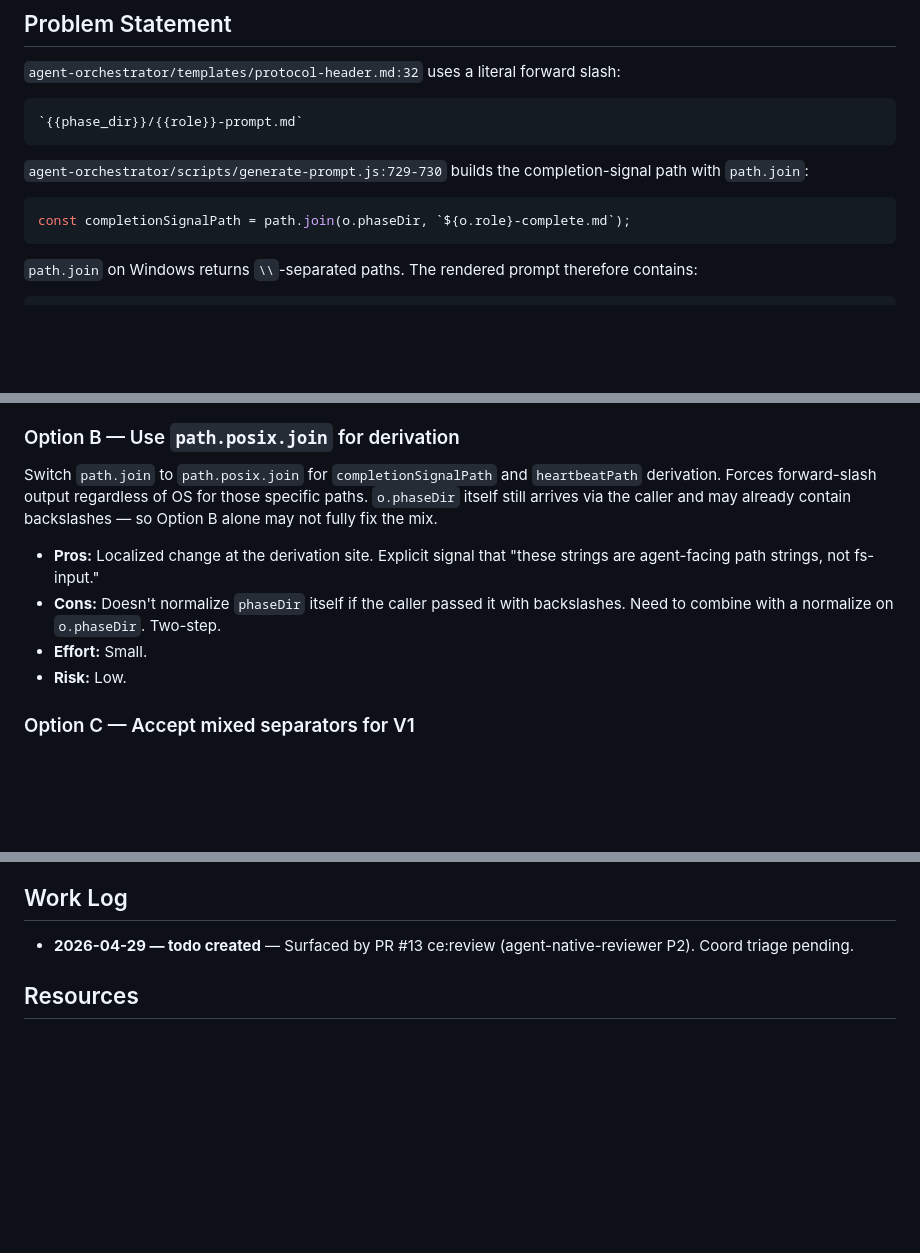
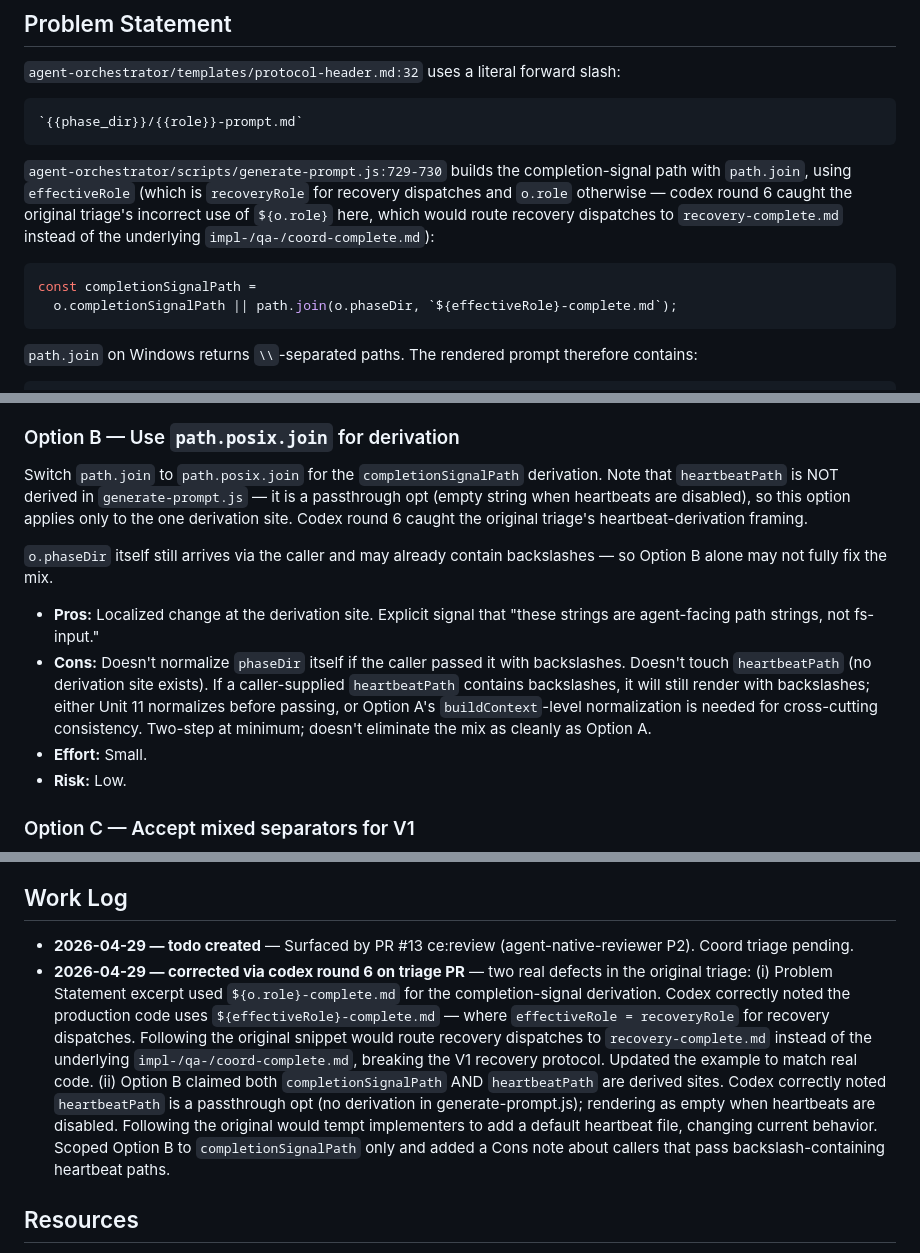
Before and after one commit to newton20/agent-orchestration, a Markdown page: docs/todos/043-pending-p2-path-separator-inconsistency.md, 3 parts joined by grey strips. Drawn GitHub-style; blank space fills up the shorter version.

Commit message:
docs(triage): codex round 6 — fix recovery-path bug + heartbeat passthrough
Codex round 6 caught 2 real defects, both in todo 043:

1. **P2: Wrong completion-signal example for recovery.** Problem
   Statement showed `${o.role}-complete.md` as the derivation,
   but production uses `${effectiveRole}-complete.md` (which
   resolves to `recoveryRole` for recovery dispatches, NOT the
   string "recovery"). Following the snippet would route
   recovery dispatches to `recovery-complete.md` instead of the
   underlying `impl-/qa-/coord-complete.md`, breaking the V1
   recovery protocol. Corrected the example.

2. **P3: Heartbeat is passthrough, not derived.** Option B told
   implementers to switch `path.join` to `path.posix.join` for
   both completionSignalPath and heartbeatPath derivation, but
   heartbeatPath has no derivation in generate-prompt.js — it's
   a caller-passthrough that renders as empty when disabled.
   Following the original would tempt adding a default heartbeat
   file and changing current behavior. Scoped Option B to
   completionSignalPath only; added Cons note about
   caller-supplied backslash heartbeat paths needing Option A's
   centralized normalization.

🤖 Generated with [Claude Opus 4.7 (1M context)](https://claude.com/claude-code) via Claude Code + Compound Engineering v2.50.0

Co-Authored-By: Claude Opus 4.7 (1M context, extended thinking) <noreply@anthropic.com>

````diff
--- a/docs/todos/043-pending-p2-path-separator-inconsistency.md
+++ b/docs/todos/043-pending-p2-path-separator-inconsistency.md
@@ -28,10 +28,16 @@ forward slash:
 ```
 
 `agent-orchestrator/scripts/generate-prompt.js:729-730` builds the
-completion-signal path with `path.join`:
+completion-signal path with `path.join`, using `effectiveRole`
+(which is `recoveryRole` for recovery dispatches and `o.role`
+otherwise — codex round 6 caught the original triage's incorrect
+use of `${o.role}` here, which would route recovery dispatches to
+`recovery-complete.md` instead of the underlying
+`impl-/qa-/coord-complete.md`):
 
 ```js
-const completionSignalPath = path.join(o.phaseDir, `${o.role}-complete.md`);
+const completionSignalPath =
+  o.completionSignalPath || path.join(o.phaseDir, `${effectiveRole}-complete.md`);
 ```
 
 `path.join` on Windows returns `\\`-separated paths. The rendered
@@ -89,18 +95,28 @@ see `/`-only paths regardless of OS.
 
 ### Option B — Use `path.posix.join` for derivation
 
-Switch `path.join` to `path.posix.join` for
-`completionSignalPath` and `heartbeatPath` derivation. Forces
-forward-slash output regardless of OS for those specific paths.
+Switch `path.join` to `path.posix.join` for the
+`completionSignalPath` derivation. Note that `heartbeatPath` is
+NOT derived in `generate-prompt.js` — it is a passthrough opt
+(empty string when heartbeats are disabled), so this option
+applies only to the one derivation site. Codex round 6 caught
+the original triage's heartbeat-derivation framing.
+
 `o.phaseDir` itself still arrives via the caller and may already
-contain backslashes — so Option B alone may not fully fix the mix.
+contain backslashes — so Option B alone may not fully fix the
+mix.
 
 - **Pros:** Localized change at the derivation site. Explicit
   signal that "these strings are agent-facing path strings, not
   fs-input."
 - **Cons:** Doesn't normalize `phaseDir` itself if the caller
-  passed it with backslashes. Need to combine with a normalize
-  on `o.phaseDir`. Two-step.
+  passed it with backslashes. Doesn't touch `heartbeatPath` (no
+  derivation site exists). If a caller-supplied
+  `heartbeatPath` contains backslashes, it will still render
+  with backslashes; either Unit 11 normalizes before passing,
+  or Option A's `buildContext`-level normalization is needed
+  for cross-cutting consistency. Two-step at minimum; doesn't
+  eliminate the mix as cleanly as Option A.
 - **Effort:** Small.
 - **Risk:** Low.
 
@@ -158,6 +174,26 @@ the contract (Option A) or implementation detail (Option C).
 
 - **2026-04-29 — todo created** — Surfaced by PR #13 ce:review
   (agent-native-reviewer P2). Coord triage pending.
+- **2026-04-29 — corrected via codex round 6 on triage PR** —
+  two real defects in the original triage:
+  (i) Problem Statement excerpt used `${o.role}-complete.md` for
+      the completion-signal derivation. Codex correctly noted the
+      production code uses `${effectiveRole}-complete.md` —
+      where `effectiveRole = recoveryRole` for recovery
+      dispatches. Following the original snippet would route
+      recovery dispatches to `recovery-complete.md` instead of
+      the underlying `impl-/qa-/coord-complete.md`, breaking the
+      V1 recovery protocol. Updated the example to match real
+      code.
+  (ii) Option B claimed both `completionSignalPath` AND
+      `heartbeatPath` are derived sites. Codex correctly noted
+      `heartbeatPath` is a passthrough opt (no derivation in
+      generate-prompt.js); rendering as empty when heartbeats
+      are disabled. Following the original would tempt
+      implementers to add a default heartbeat file, changing
+      current behavior. Scoped Option B to `completionSignalPath`
+      only and added a Cons note about callers that pass
+      backslash-containing heartbeat paths.
 
 ## Resources
 
````
